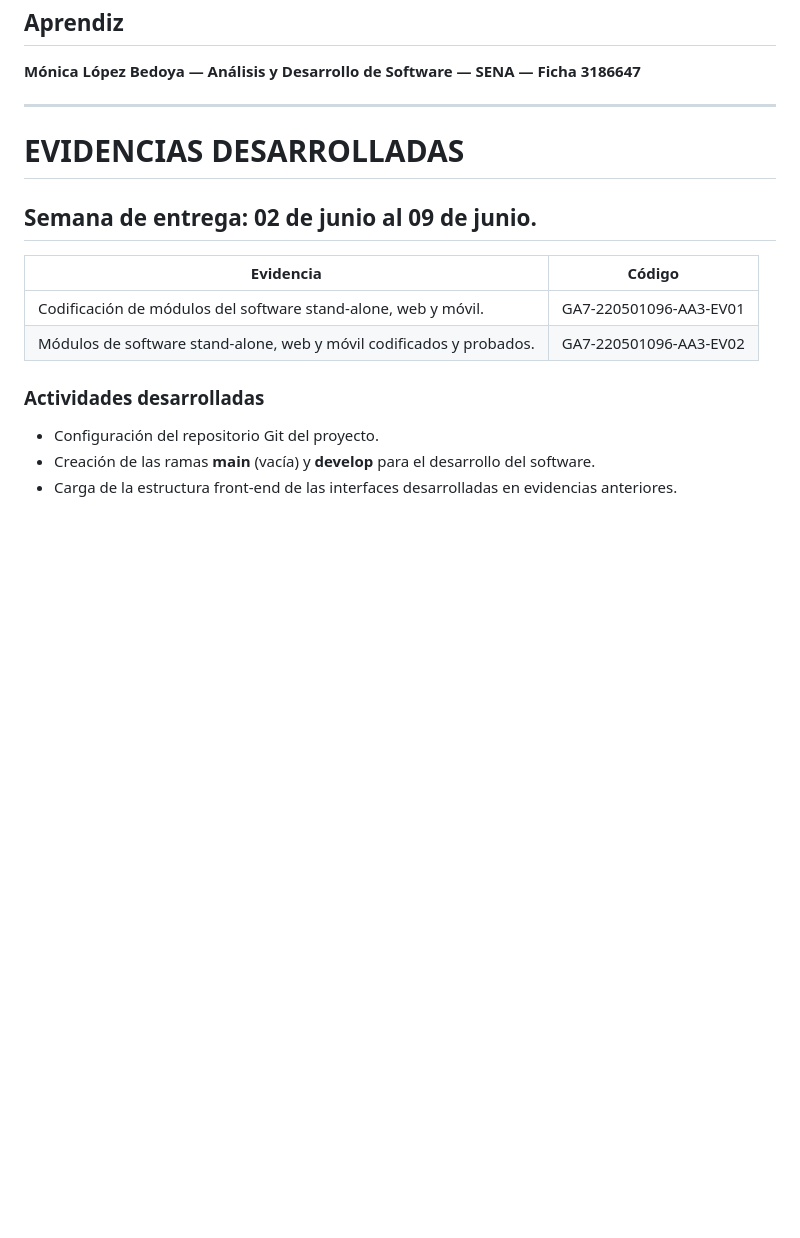
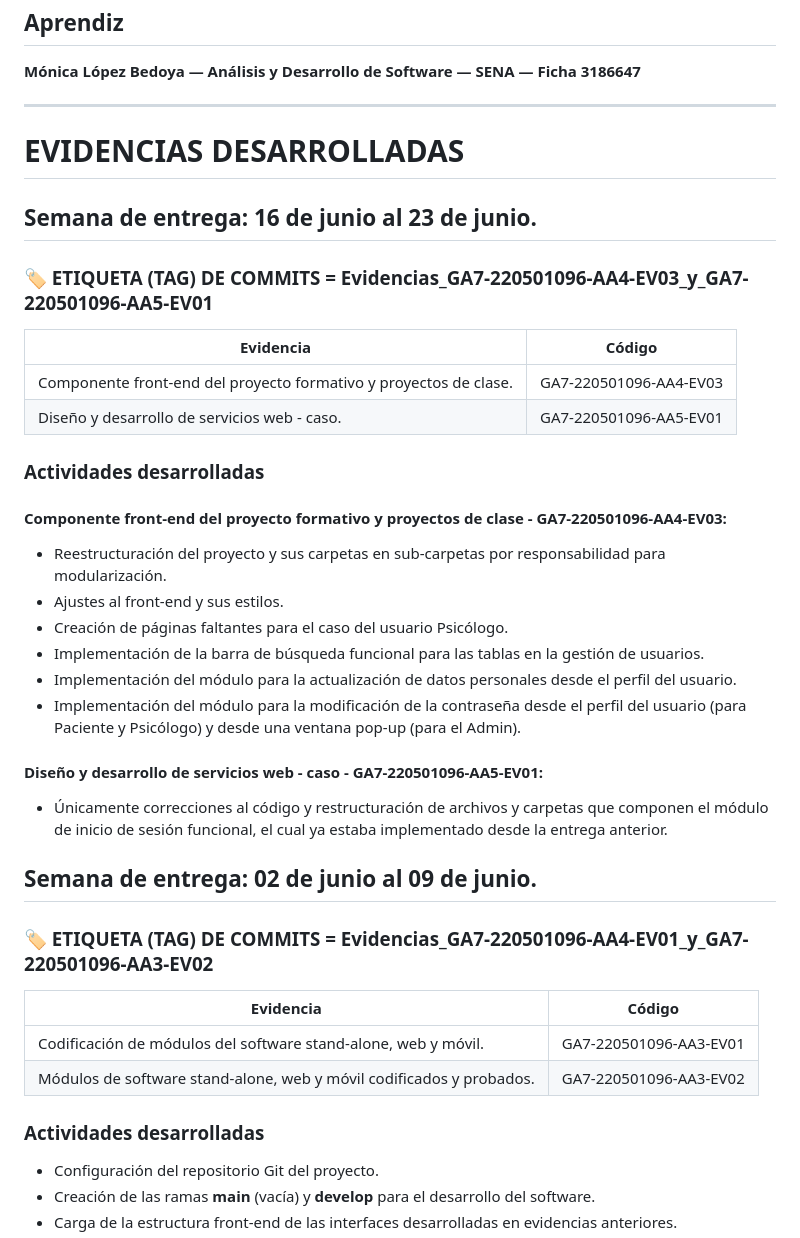
Before and after one commit to monz-7/psicogest, a Markdown page: README.md, the part around the change. Rendered like a GitHub page; blank space fills up the shorter version.

Commit message:
Actualiza el README en la rama main

```diff
--- a/README.md
+++ b/README.md
@@ -45,7 +45,33 @@ Herramienta de versionamiento: Git y GitHub
 
 # EVIDENCIAS DESARROLLADAS
 
+## Semana de entrega: 16 de junio al 23 de junio.
+
+### 🏷️ ETIQUETA (TAG) DE COMMITS = Evidencias_GA7-220501096-AA4-EV03_y_GA7-220501096-AA5-EV01
+
+| Evidencia                                                         | Código                 |
+| ----------------------------------------------------------------- | ---------------------- |
+| Componente front-end del proyecto formativo y proyectos de clase. | GA7-220501096-AA4-EV03 |
+| Diseño y desarrollo de servicios web - caso.                      | GA7-220501096-AA5-EV01 |
+
+### Actividades desarrolladas
+
+#### Componente front-end del proyecto formativo y proyectos de clase - GA7-220501096-AA4-EV03:
+
+- Reestructuración del proyecto y sus carpetas en sub-carpetas por responsabilidad para modularización.
+- Ajustes al front-end y sus estilos.
+- Creación de páginas faltantes para el caso del usuario Psicólogo.
+- Implementación de la barra de búsqueda funcional para las tablas en la gestión de usuarios.
+- Implementación del módulo para la actualización de datos personales desde el perfil del usuario.
+- Implementación del módulo para la modificación de la contraseña desde el perfil del usuario (para Paciente y Psicólogo) y desde una ventana pop-up (para el Admin).
+
+#### Diseño y desarrollo de servicios web - caso - GA7-220501096-AA5-EV01:
+
+- Únicamente correcciones al código y restructuración de archivos y carpetas que componen el módulo de inicio de sesión funcional, el cual ya estaba implementado desde la entrega anterior.
+
 ## Semana de entrega: 02 de junio al 09 de junio.
+
+### 🏷️ ETIQUETA (TAG) DE COMMITS = Evidencias_GA7-220501096-AA4-EV01_y_GA7-220501096-AA3-EV02
 
 | Evidencia                                                            | Código                 |
 | -------------------------------------------------------------------- | ---------------------- |
```
